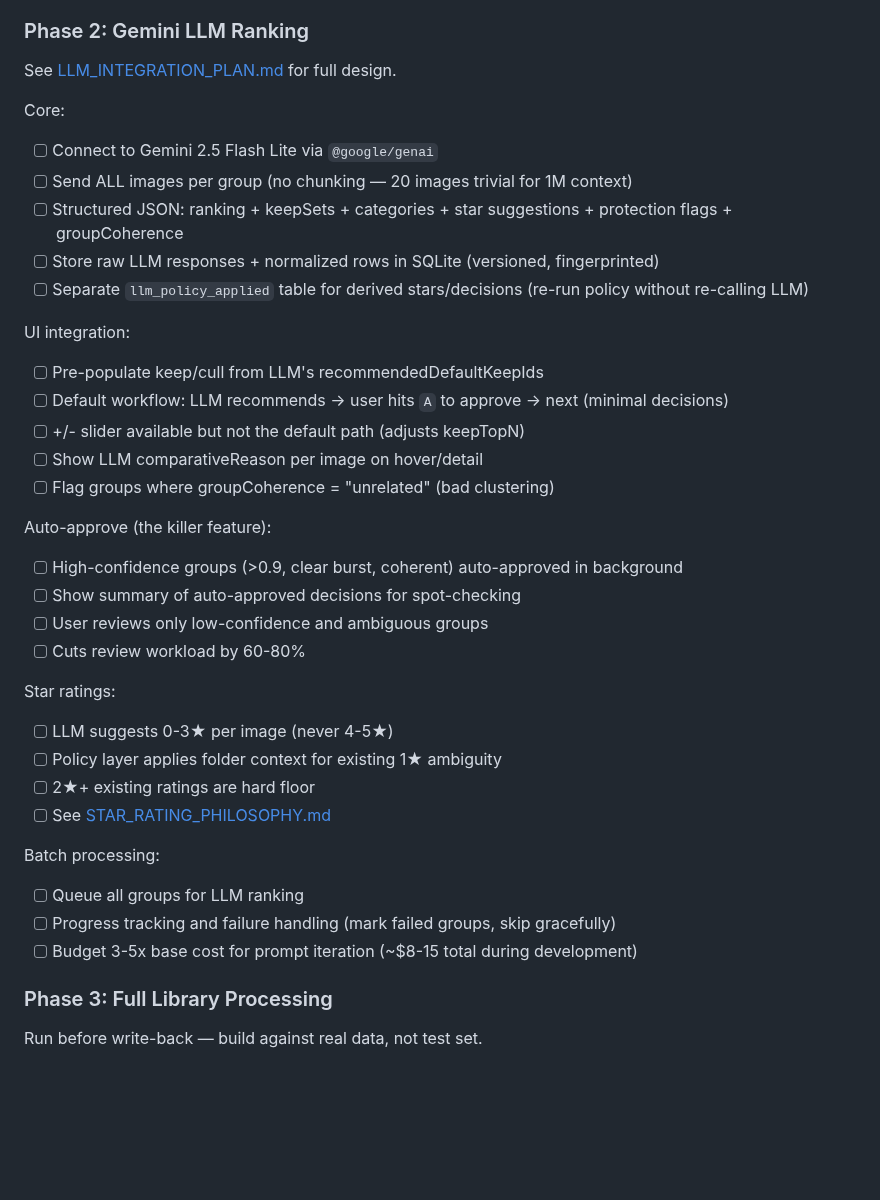
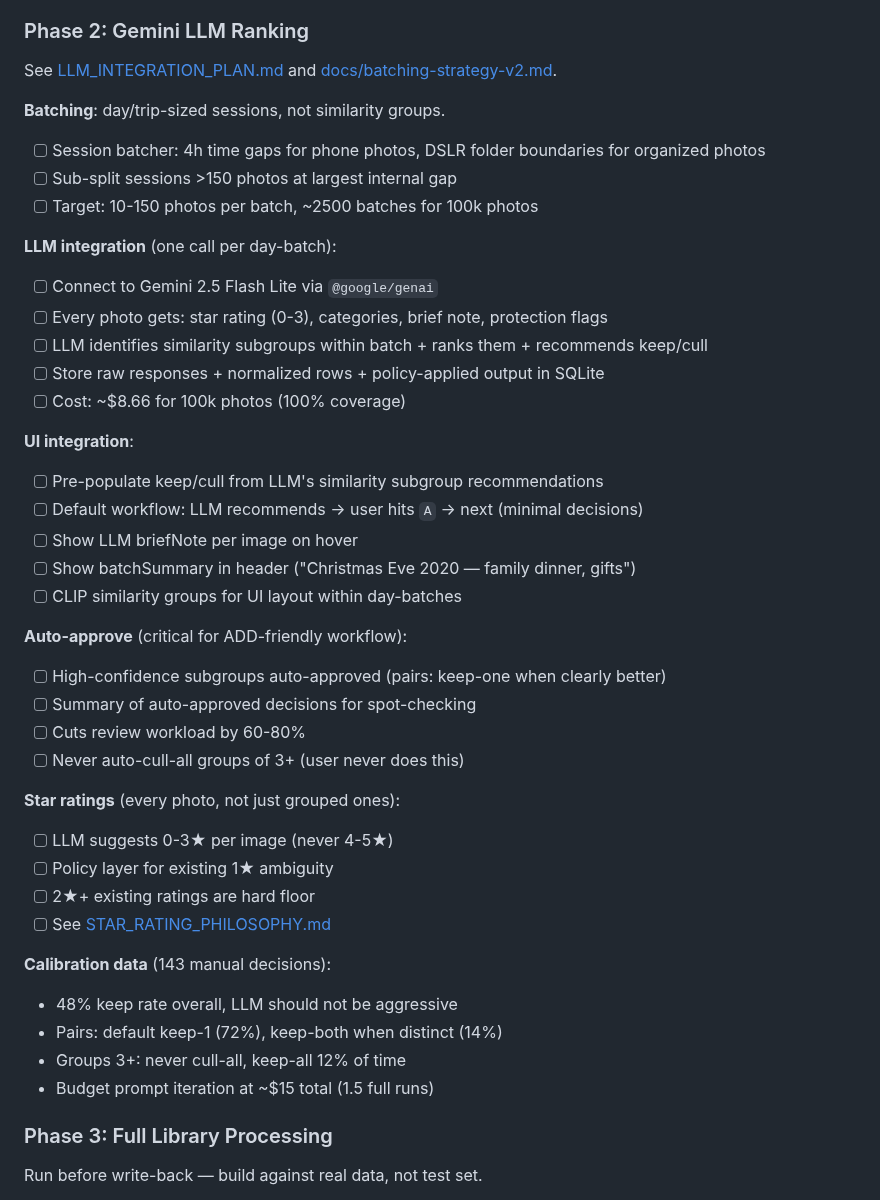
Before and after one commit to odinho/miniapps, a Markdown page: immich-cull/PLAN.md, the part around the change. Drawn GitHub-style; blank space fills up the shorter version.

```diff
--- a/immich-cull/PLAN.md
+++ b/immich-cull/PLAN.md
@@ -33,38 +33,44 @@ The review server currently holds decisions in-memory (lost on restart).
 
 ### Phase 2: Gemini LLM Ranking
 
-See [LLM_INTEGRATION_PLAN.md](LLM_INTEGRATION_PLAN.md) for full design.
+See [LLM_INTEGRATION_PLAN.md](LLM_INTEGRATION_PLAN.md) and [docs/batching-strategy-v2.md](docs/batching-strategy-v2.md).
 
-Core:
+**Batching**: day/trip-sized sessions, not similarity groups.
+- [ ] Session batcher: 4h time gaps for phone photos, DSLR folder boundaries for organized photos
+- [ ] Sub-split sessions >150 photos at largest internal gap
+- [ ] Target: 10-150 photos per batch, ~2500 batches for 100k photos
+
+**LLM integration** (one call per day-batch):
 - [ ] Connect to Gemini 2.5 Flash Lite via `@google/genai`
-- [ ] Send ALL images per group (no chunking — 20 images trivial for 1M context)
-- [ ] Structured JSON: ranking + keepSets + categories + star suggestions + protection flags + groupCoherence
-- [ ] Store raw LLM responses + normalized rows in SQLite (versioned, fingerprinted)
-- [ ] Separate `llm_policy_applied` table for derived stars/decisions (re-run policy without re-calling LLM)
+- [ ] Every photo gets: star rating (0-3), categories, brief note, protection flags
+- [ ] LLM identifies similarity subgroups within batch + ranks them + recommends keep/cull
+- [ ] Store raw responses + normalized rows + policy-applied output in SQLite
+- [ ] Cost: ~$8.66 for 100k photos (100% coverage)
 
-UI integration:
-- [ ] Pre-populate keep/cull from LLM's recommendedDefaultKeepIds
-- [ ] Default workflow: LLM recommends → user hits `A` to approve → next (minimal decisions)
-- [ ] +/- slider available but not the default path (adjusts keepTopN)
-- [ ] Show LLM comparativeReason per image on hover/detail
-- [ ] Flag groups where groupCoherence = "unrelated" (bad clustering)
+**UI integration**:
+- [ ] Pre-populate keep/cull from LLM's similarity subgroup recommendations
+- [ ] Default workflow: LLM recommends → user hits `A` → next (minimal decisions)
+- [ ] Show LLM briefNote per image on hover
+- [ ] Show batchSummary in header ("Christmas Eve 2020 — family dinner, gifts")
+- [ ] CLIP similarity groups for UI layout within day-batches
 
-Auto-approve (the killer feature):
-- [ ] High-confidence groups (>0.9, clear burst, coherent) auto-approved in background
-- [ ] Show summary of auto-approved decisions for spot-checking
-- [ ] User reviews only low-confidence and ambiguous groups
+**Auto-approve** (critical for ADD-friendly workflow):
+- [ ] High-confidence subgroups auto-approved (pairs: keep-one when clearly better)
+- [ ] Summary of auto-approved decisions for spot-checking
 - [ ] Cuts review workload by 60-80%
+- [ ] Never auto-cull-all groups of 3+ (user never does this)
 
-Star ratings:
+**Star ratings** (every photo, not just grouped ones):
 - [ ] LLM suggests 0-3★ per image (never 4-5★)
-- [ ] Policy layer applies folder context for existing 1★ ambiguity
+- [ ] Policy layer for existing 1★ ambiguity
 - [ ] 2★+ existing ratings are hard floor
 - [ ] See [STAR_RATING_PHILOSOPHY.md](STAR_RATING_PHILOSOPHY.md)
 
-Batch processing:
-- [ ] Queue all groups for LLM ranking
-- [ ] Progress tracking and failure handling (mark failed groups, skip gracefully)
-- [ ] Budget 3-5x base cost for prompt iteration (~$8-15 total during development)
+**Calibration data** (143 manual decisions):
+- 48% keep rate overall, LLM should not be aggressive
+- Pairs: default keep-1 (72%), keep-both when distinct (14%)
+- Groups 3+: never cull-all, keep-all 12% of time
+- Budget prompt iteration at ~$15 total (1.5 full runs)
 
 ### Phase 3: Full Library Processing
 
```
Also changed, not shown: immich-cull/docs/batching-strategy-v2.md (added, +449 -0 lines).
